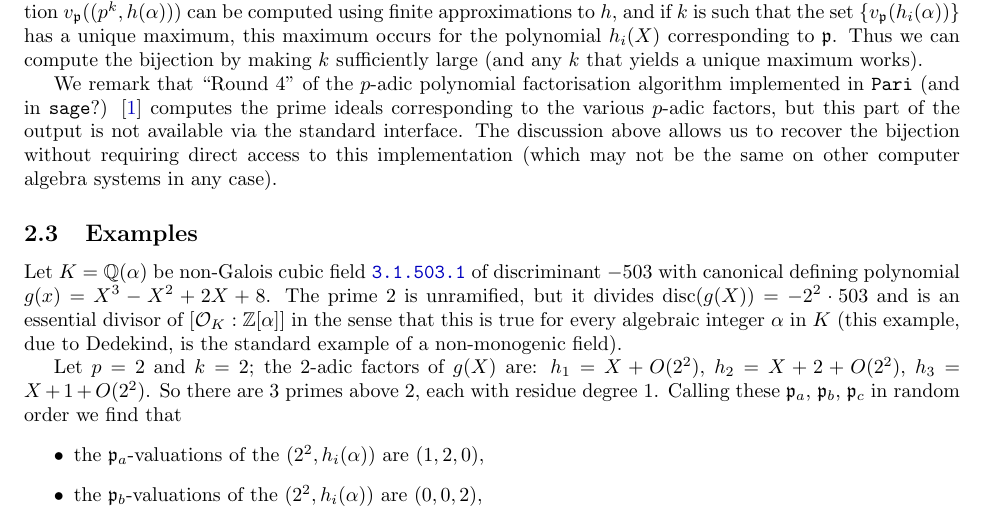
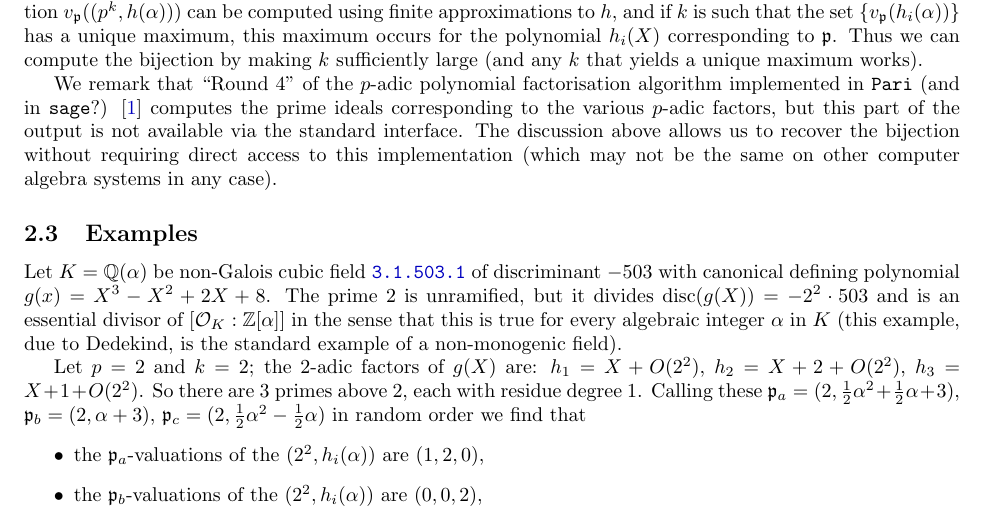
Before and after one commit to JohnCremona/sorting, a LaTeX document (text/sorting.tex): part of page 3 of 9, cut so that both start at the same text. Compiled offline with pdfLaTeX.

Commit message:
added explicit ideals in first example

```diff
--- a/text/sorting.tex
+++ b/text/sorting.tex
@@ -320,7 +320,8 @@ The prime $2$ is unramified, but it divides $\disc(g(X))=-2^2\cdot 503$ and is a
 Let $p=2$ and $k=2$; the $2$-adic factors of $g(X)$ are: $h_1=X+O(2^2)$,
 $h_2=X+2+O(2^2)$, $h_3=X+1+O(2^2)$.  So there are $3$
 primes above $2$, each with residue degree $1$.
-Calling these $\p_a$, $\p_b$, $\p_c$ in random order we find that
+Calling these $\p_a = (2,\frac 12\alpha^2+\frac 12\alpha+3)$, $\p_b =
+(2,\alpha+3)$, $\p_c = (2,\frac 12\alpha^2-\frac 12\alpha)$ in random order we find that
 \begin{itemize}
   \item the $\p_a$-valuations of the $(2^2,h_i(\alpha))$ are $(1,2,0)$,
   \item the $\p_b$-valuations of the $(2^2,h_i(\alpha))$ are $(0,0,2)$,
```
